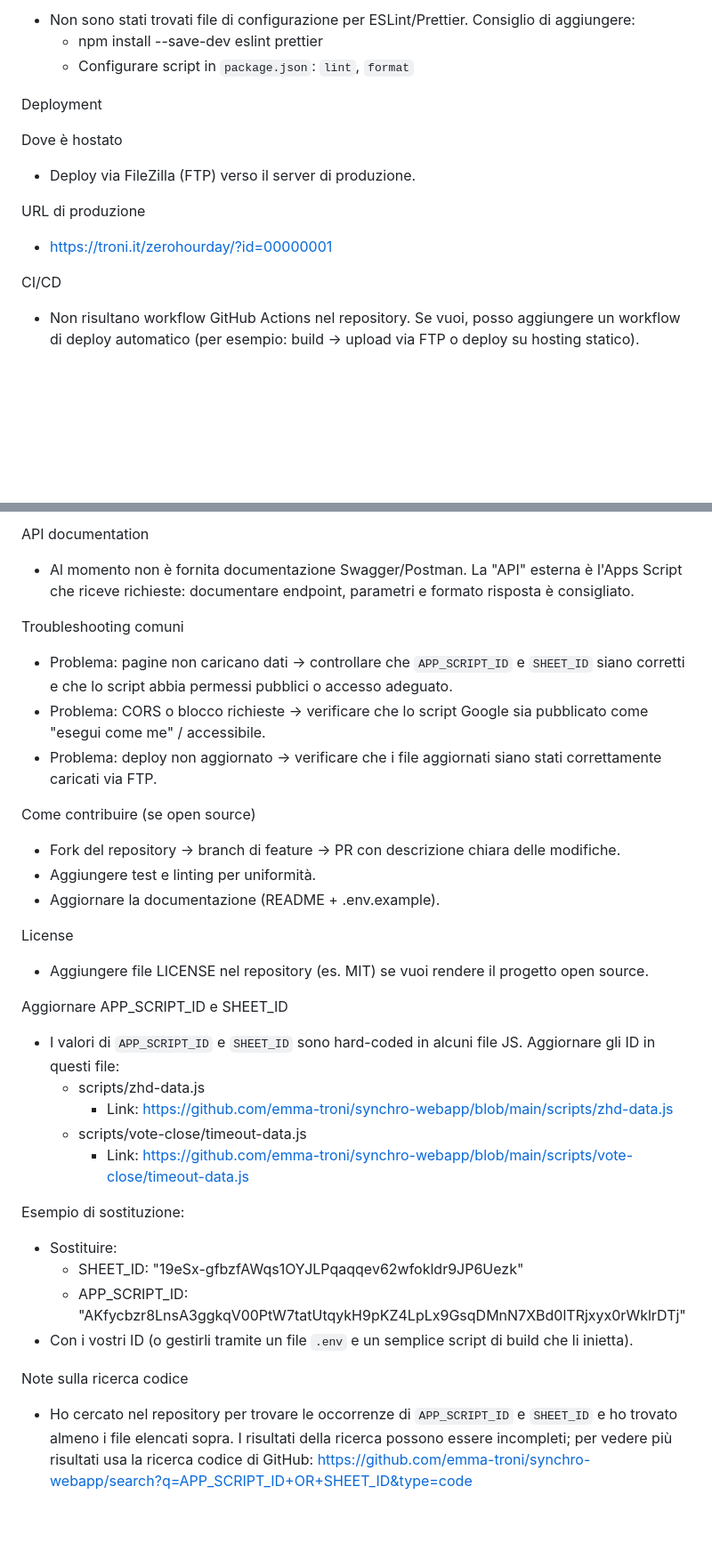
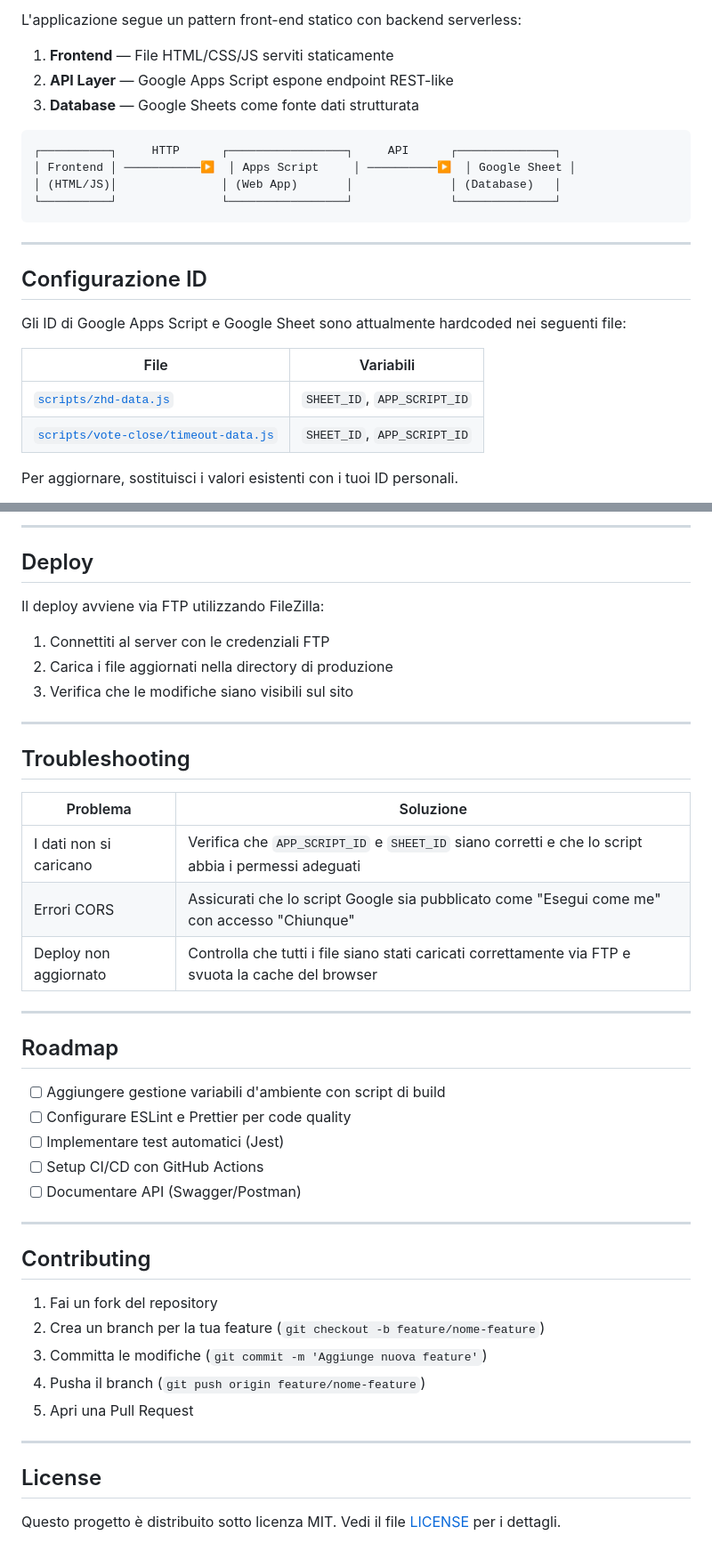
Before and after one commit to emma-troni/synchro-webapp, a Markdown page: README.md, 2 parts joined by grey strips. Shown at 89% size. Drawn GitHub-style; blank space fills up the shorter version.

Commit message:
Revise README
Updated the README with project details, technologies, setup instructions, and troubleshooting information.

````diff
--- a/README.md
+++ b/README.md
@@ -78,19 +85,27 @@ Linting / formatting
 
-- Non sono stati trovati file di configurazione per ESLint/Prettier. Consiglio di aggiungere:
-  - npm install --save-dev eslint prettier
-  - Configurare script in `package.json`: `lint`, `format`
+L'applicazione segue un pattern front-end statico con backend serverless:
 
-Deployment
+1. **Frontend** — File HTML/CSS/JS serviti staticamente
+2. **API Layer** — Google Apps Script espone endpoint REST-like
+3. **Database** — Google Sheets come fonte dati strutturata
 
-Dove è hostato
+```
+┌──────────┐     HTTP      ┌─────────────────┐     API      ┌──────────────┐
+│ Frontend │ ───────────▶  │ Apps Script     │ ──────────▶  │ Google Sheet │
+│ (HTML/JS)│               │ (Web App)       │              │ (Database)   │
+└──────────┘               └─────────────────┘              └──────────────┘
+```
 
-- Deploy via FileZilla (FTP) verso il server di produzione.
+---
 
-URL di produzione
+## Configurazione ID
 
-- https://troni.it/zerohourday/?id=00000001
+Gli ID di Google Apps Script e Google Sheet sono attualmente hardcoded nei seguenti file:
 
-CI/CD
+| File | Variabili |
+|------|-----------|
+| [`scripts/zhd-data.js`](https://github.com/emma-troni/synchro-webapp/blob/main/scripts/zhd-data.js) | `SHEET_ID`, `APP_SCRIPT_ID` |
+| [`scripts/vote-close/timeout-data.js`](https://github.com/emma-troni/synchro-webapp/blob/main/scripts/vote-close/timeout-data.js) | `SHEET_ID`, `APP_SCRIPT_ID` |
 
-- Non risultano workflow GitHub Actions nel repository. Se vuoi, posso aggiungere un workflow di deploy automatico (per esempio: build → upload via FTP o deploy su hosting statico).
+Per aggiornare, sostituisci i valori esistenti con i tuoi ID personali.
 
@@ -98,39 +113,46 @@ Opzionale ma utile
 
-API documentation
+---
 
-- Al momento non è fornita documentazione Swagger/Postman. La "API" esterna è l'Apps Script che riceve richieste: documentare endpoint, parametri e formato risposta è consigliato.
+## Deploy
 
-Troubleshooting comuni
+Il deploy avviene via FTP utilizzando FileZilla:
 
-- Problema: pagine non caricano dati → controllare che `APP_SCRIPT_ID` e `SHEET_ID` siano corretti e che lo script abbia permessi pubblici o accesso adeguato.
-- Problema: CORS o blocco richieste → verificare che lo script Google sia pubblicato come "esegui come me" / accessibile.
-- Problema: deploy non aggiornato → verificare che i file aggiornati siano stati correttamente caricati via FTP.
+1. Connettiti al server con le credenziali FTP
+2. Carica i file aggiornati nella directory di produzione
+3. Verifica che le modifiche siano visibili sul sito
 
-Come contribuire (se open source)
+---
 
-- Fork del repository → branch di feature → PR con descrizione chiara delle modifiche.
-- Aggiungere test e linting per uniformità.
-- Aggiornare la documentazione (README + .env.example).
+## Troubleshooting
 
-License
+| Problema | Soluzione |
+|----------|-----------|
+| I dati non si caricano | Verifica che `APP_SCRIPT_ID` e `SHEET_ID` siano corretti e che lo script abbia i permessi adeguati |
+| Errori CORS | Assicurati che lo script Google sia pubblicato come "Esegui come me" con accesso "Chiunque" |
+| Deploy non aggiornato | Controlla che tutti i file siano stati caricati correttamente via FTP e svuota la cache del browser |
 
-- Aggiungere file LICENSE nel repository (es. MIT) se vuoi rendere il progetto open source.
+---
 
-Aggiornare APP_SCRIPT_ID e SHEET_ID
+## Roadmap
 
-- I valori di `APP_SCRIPT_ID` e `SHEET_ID` sono hard-coded in alcuni file JS. Aggiornare gli ID in questi file:
-  - scripts/zhd-data.js
-    - Link: https://github.com/emma-troni/synchro-webapp/blob/main/scripts/zhd-data.js
-  - scripts/vote-close/timeout-data.js
-    - Link: https://github.com/emma-troni/synchro-webapp/blob/main/scripts/vote-close/timeout-data.js
+- [ ] Aggiungere gestione variabili d'ambiente con script di build
+- [ ] Configurare ESLint e Prettier per code quality
+- [ ] Implementare test automatici (Jest)
+- [ ] Setup CI/CD con GitHub Actions
+- [ ] Documentare API (Swagger/Postman)
 
-Esempio di sostituzione:
+---
 
-- Sostituire:
-  - SHEET_ID: "19eSx-gfbzfAWqs1OYJLPqaqqev62wfokldr9JP6Uezk"
-  - APP_SCRIPT_ID: "AKfycbzr8LnsA3ggkqV00PtW7tatUtqykH9pKZ4LpLx9GsqDMnN7XBd0lTRjxyx0rWklrDTj"
-- Con i vostri ID (o gestirli tramite un file `.env` e un semplice script di build che li inietta).
+## Contributing
 
-Note sulla ricerca codice
+1. Fai un fork del repository
+2. Crea un branch per la tua feature (`git checkout -b feature/nome-feature`)
+3. Committa le modifiche (`git commit -m 'Aggiunge nuova feature'`)
+4. Pusha il branch (`git push origin feature/nome-feature`)
+5. Apri una Pull Request
 
-- Ho cercato nel repository per trovare le occorrenze di `APP_SCRIPT_ID` e `SHEET_ID` e ho trovato almeno i file elencati sopra. I risultati della ricerca possono essere incompleti; per vedere più risultati usa la ricerca codice di GitHub: https://github.com/emma-troni/synchro-webapp/search?q=APP_SCRIPT_ID+OR+SHEET_ID&type=code
+---
+
+## License
+
+Questo progetto è distribuito sotto licenza MIT. Vedi il file [LICENSE](LICENSE) per i dettagli.
````
Also changed, not shown: other parts of README.md (+59 -52 lines).
